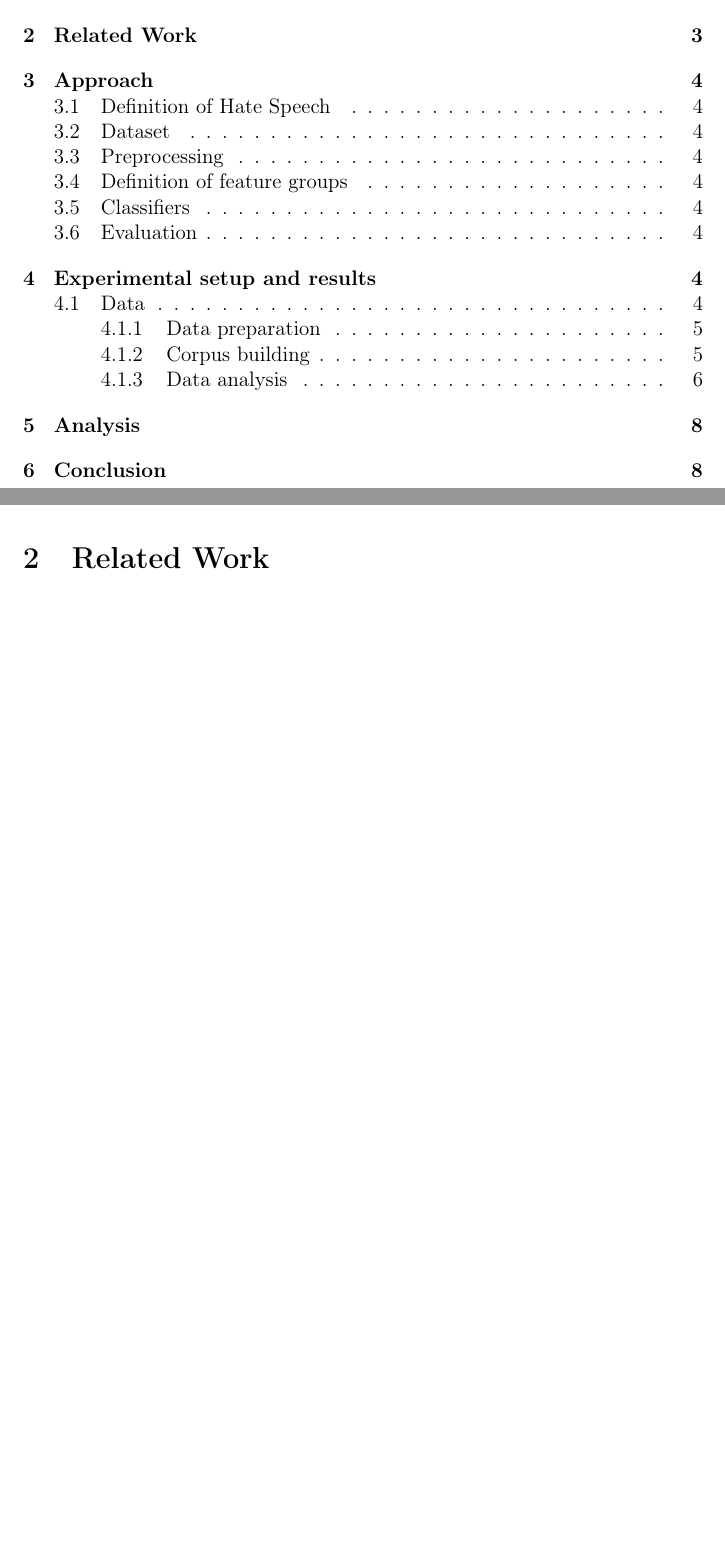
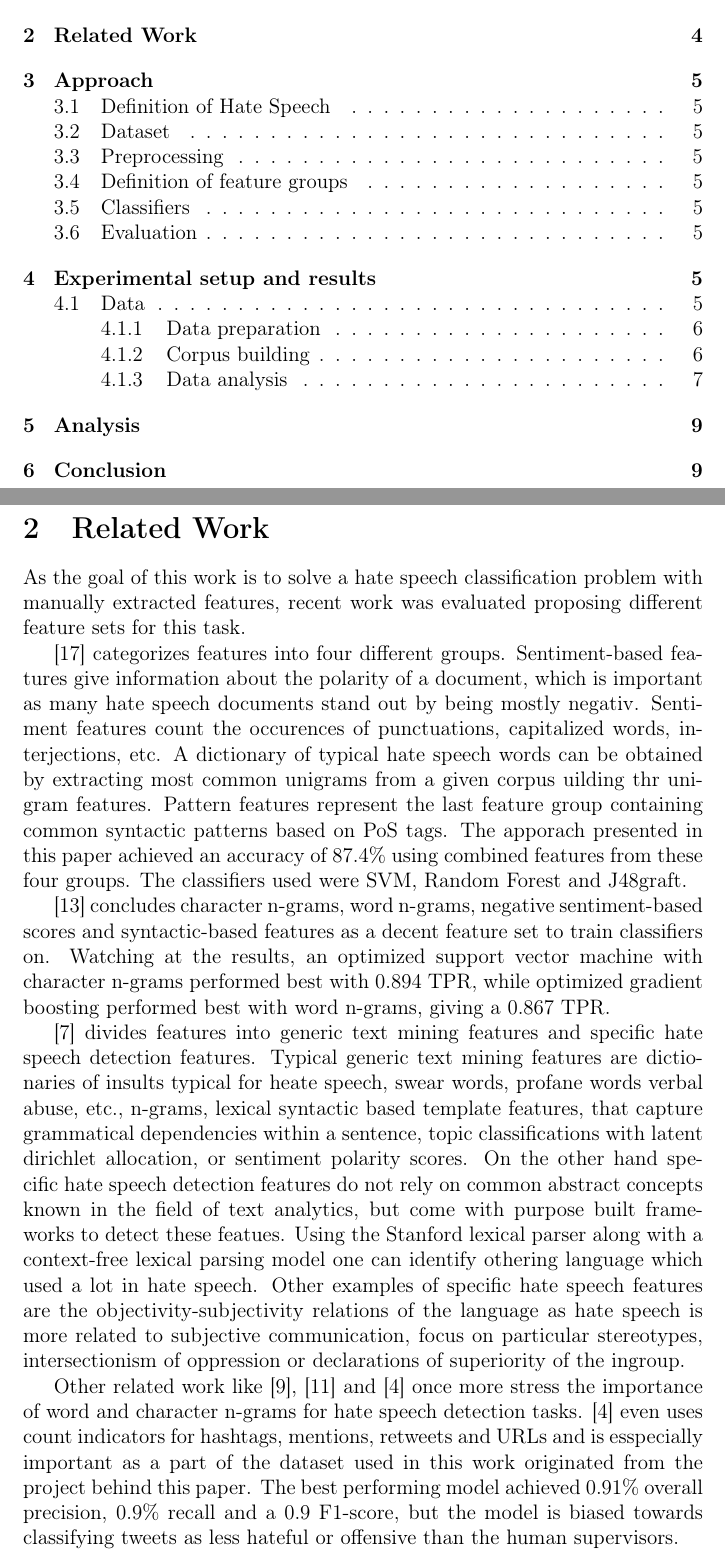
Before and after one commit to fidsusj/HateSpeechDetection, a LaTeX document (docs/report/report.tex, which reads docs/report/content/related-work.tex): two parts of pages 3 and 4 of 11 before the commit and two parts of pages 3 and 5 of 12 after it, joined at a grey line, cut so that both start at the same text, the shorter picture padded with empty space. Compiled offline with pdfLaTeX.

Commit message:
main: added related work chapter

```diff
--- a/docs/report/content/related-work.tex
+++ b/docs/report/content/related-work.tex
@@ -1,6 +2,11 @@
 \section{Related Work} \label{related_work}
 
+As the goal of this work is to solve a hate speech classification problem with manually extracted features, recent work was evaluated proposing different feature sets for this task.
 
+\cite{Watanabe2018} categorizes features into four different groups. Sentiment-based features give information about the polarity of a document, which is important as many hate speech documents stand out by being mostly negativ. Sentiment features count the occurences of punctuations, capitalized words, interjections, etc. A dictionary of typical hate speech words can be obtained by extracting most common unigrams from a given corpus uilding thr unigram features. Pattern features represent the last feature group containing common syntactic patterns based on PoS tags. The apporach presented in this paper achieved an accuracy of 87.4\% using combined features from these four groups. The classifiers used were SVM, Random Forest and J48graft.
 
+\cite{Oriola2020} concludes character n-grams, word n-grams, negative sentiment-based scores and syntactic-based features as a decent feature set to train classifiers on. Watching at the results, an optimized support vector machine with character n-grams performed best with 0.894 TPR, while optimized gradient boosting performed best with word n-grams, giving a 0.867 TPR.
 
+\cite{Fortuna2018} divides features into generic text mining features and specific hate speech detection features. Typical generic text mining features are dictionaries of insults typical for heate speech, swear words, profane words verbal abuse, etc., n-grams, lexical syntactic based template features, that capture grammatical dependencies within a sentence, topic classifications with latent dirichlet allocation, or sentiment polarity scores. On the other hand specific hate speech detection features do not rely on common abstract concepts known in the field of text analytics, but come with purpose built frameworks to detect these featues. Using the Stanford lexical parser along with a context-free lexical parsing model one can identify othering language which used a lot in hate speech. Other examples of specific hate speech features are the objectivity-subjectivity relations of the language as hate speech is more related to subjective communication, focus on particular stereotypes, intersectionism of oppression or declarations of superiority of the ingroup.
 
+Other related work like \cite{Gaydhani2018}, \cite{Malmasi2017} and \cite{ThomasDavidson2020} once more stress the importance of word and character n-grams for hate speech detection tasks. \cite{ThomasDavidson2020} even uses count indicators for hashtags, mentions, retweets and URLs and is esspecially important as a part of the dataset used in this work originated from the project behind this paper. The best performing model achieved 0.91\% overall precision, 0.9\% recall and a 0.9 F1-score, but the model is biased towards classifying tweets as less hateful or offensive than the human supervisors.
```
Also changed, not shown: docs/report/report.pdf, docs/report/content/related-work.tex (11 more changed lines).
